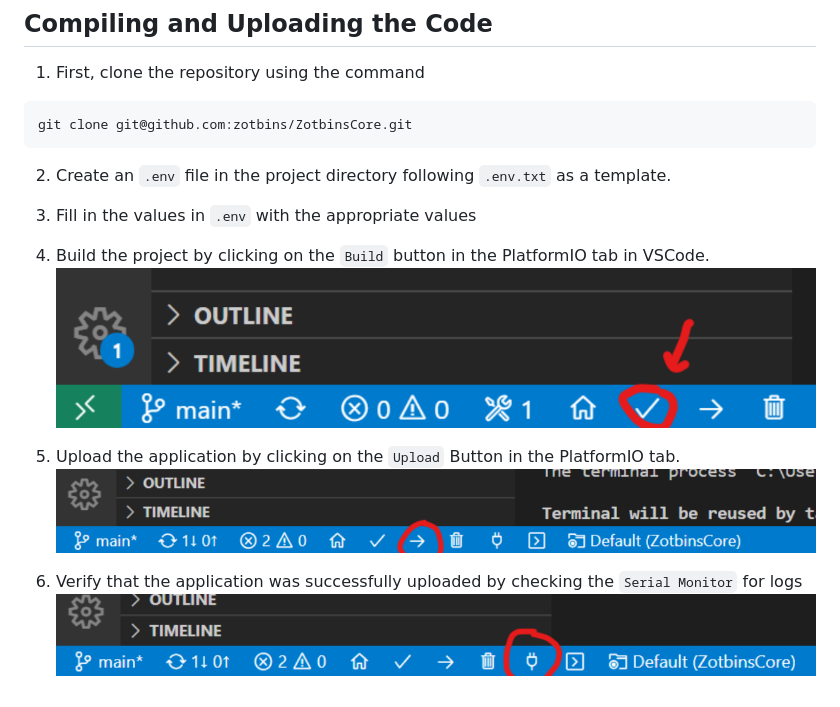
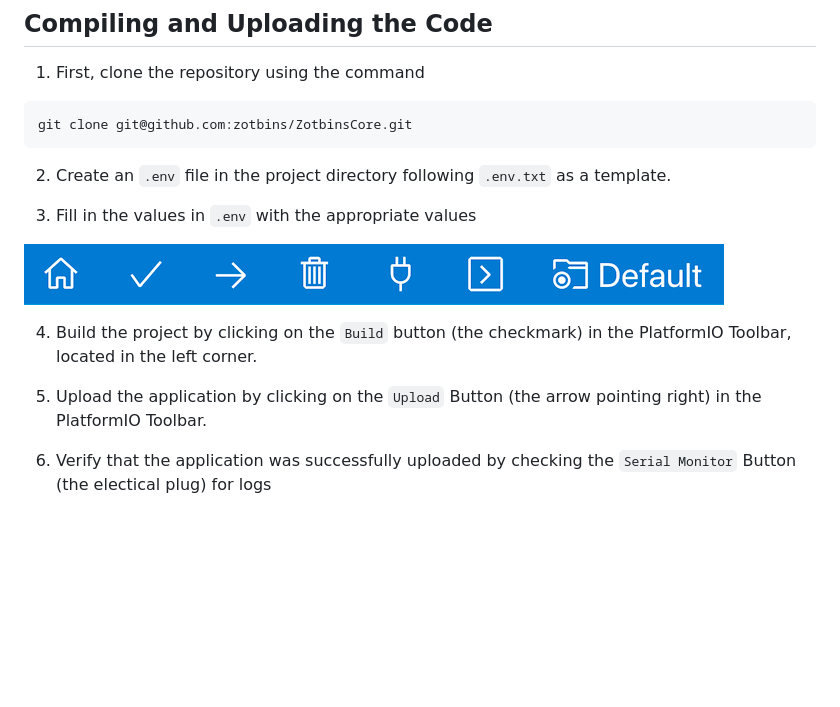
Before and after one commit to zotbins/ZotbinsCore, a Markdown page: README.md, the part around the change. GitHub-like rendering; pictures changed too: docs/build.png (deleted), docs/platformio-ide-vscode-toolbar.png (added), docs/serial.png (deleted); blank space fills up the shorter version.

````diff
--- a/README.md
+++ b/README.md
@@ -14,11 +14,10 @@ git clone git@github.com:zotbins/ZotbinsCore.git
 
 3. Fill in the values in `.env` with the appropriate values
 
-3. Build the project by clicking on the ```Build``` button in the PlatformIO tab in VSCode.
-![Build button](docs/build.png)
+![PlatformIO VSCode Toolbar](docs/platformio-ide-vscode-toolbar.png)
 
-4. Upload the application by clicking on the ```Upload``` Button in the PlatformIO tab.
-![Upload button](docs/upload.png)
+4. Build the project by clicking on the ```Build``` button (the checkmark) in the PlatformIO Toolbar, located in the left corner.
 
-5. Verify that the application was successfully uploaded by checking the ```Serial Monitor``` for logs
-![Serial Monitor](docs/serial.png)
+5. Upload the application by clicking on the ```Upload``` Button (the arrow pointing right) in the PlatformIO Toolbar.
+
+6. Verify that the application was successfully uploaded by checking the ```Serial Monitor``` Button (the electical plug) for logs
````
